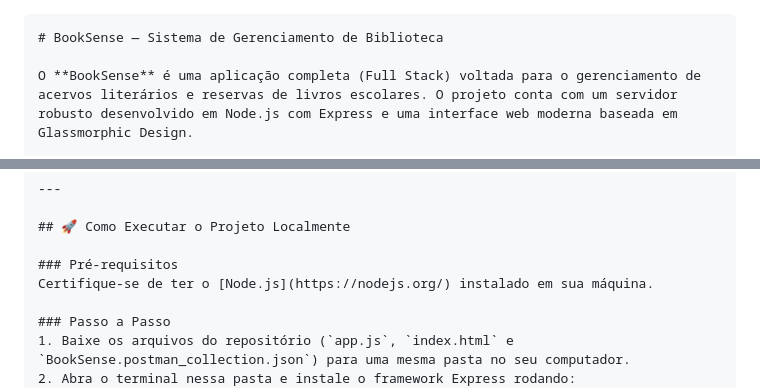
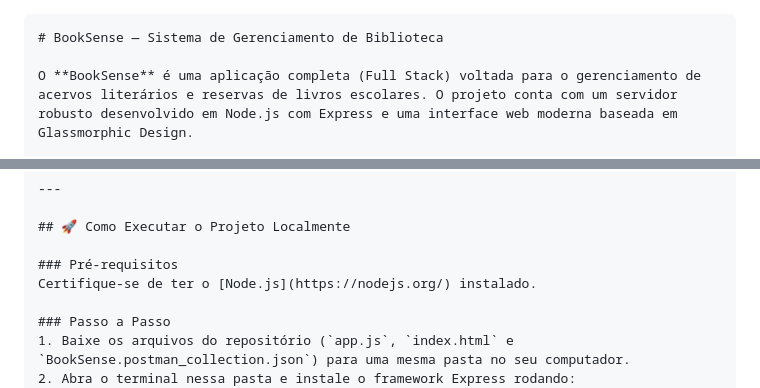
Before and after one commit to YanGabardo/WebDev-Biblioteca, a Markdown page: README.md, 2 parts joined by grey strips. GitHub-like rendering.

````diff
--- a/README.md
+++ b/README.md
@@ -1,4 +1,4 @@
-```markdown
+```
 # BookSense — Sistema de Gerenciamento de Biblioteca
 
 O **BookSense** é uma aplicação completa (Full Stack) voltada para o gerenciamento de acervos literários e reservas de livros escolares. O projeto conta com um servidor robusto desenvolvido em Node.js com Express e uma interface web moderna baseada em Glassmorphic Design.
@@ -13,7 +13,7 @@ O **BookSense** é uma aplicação completa (Full Stack) voltada para o gerencia
 ## 🚀 Como Executar o Projeto Localmente
 
 ### Pré-requisitos
-Certifique-se de ter o [Node.js](https://nodejs.org/) instalado em sua máquina.
+Certifique-se de ter o [Node.js](https://nodejs.org/) instalado.
 
 ### Passo a Passo
 1. Baixe os arquivos do repositório (`app.js`, `index.html` e `BookSense.postman_collection.json`) para uma mesma pasta no seu computador.
````
